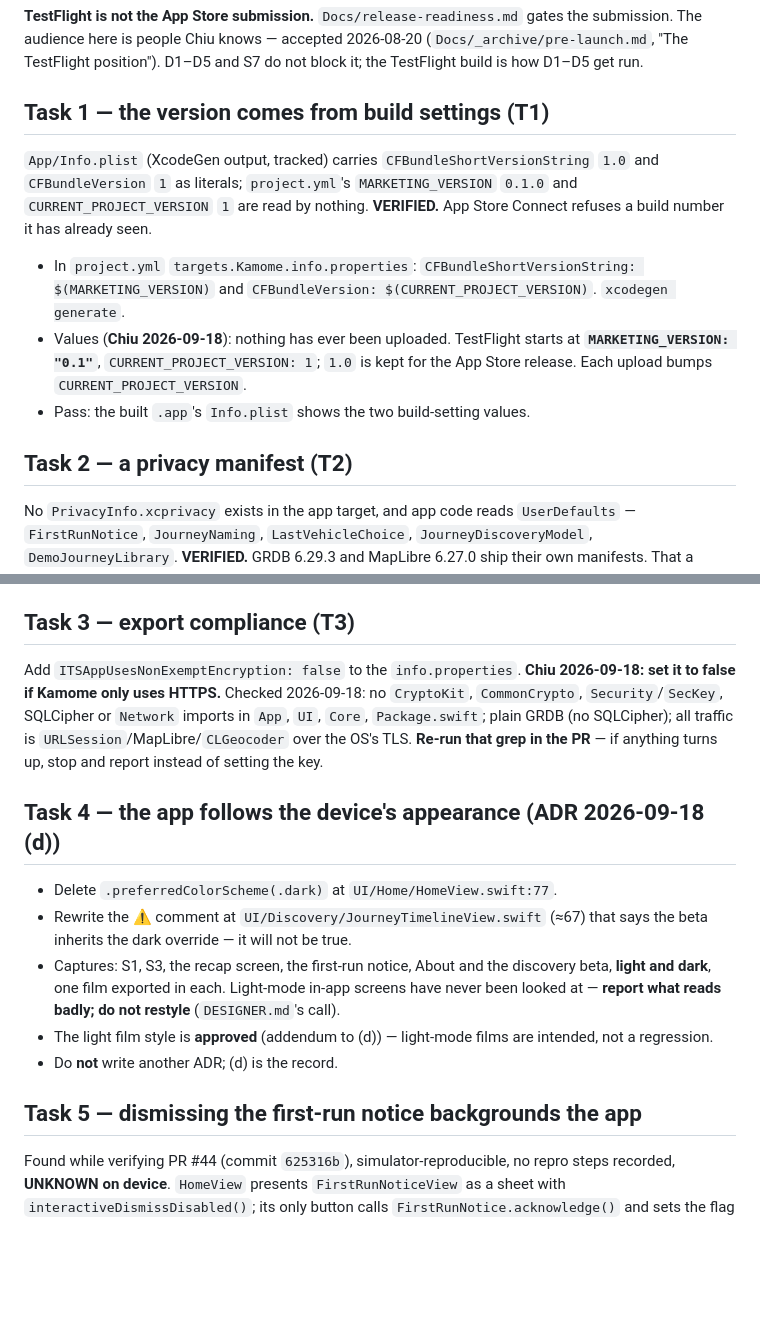
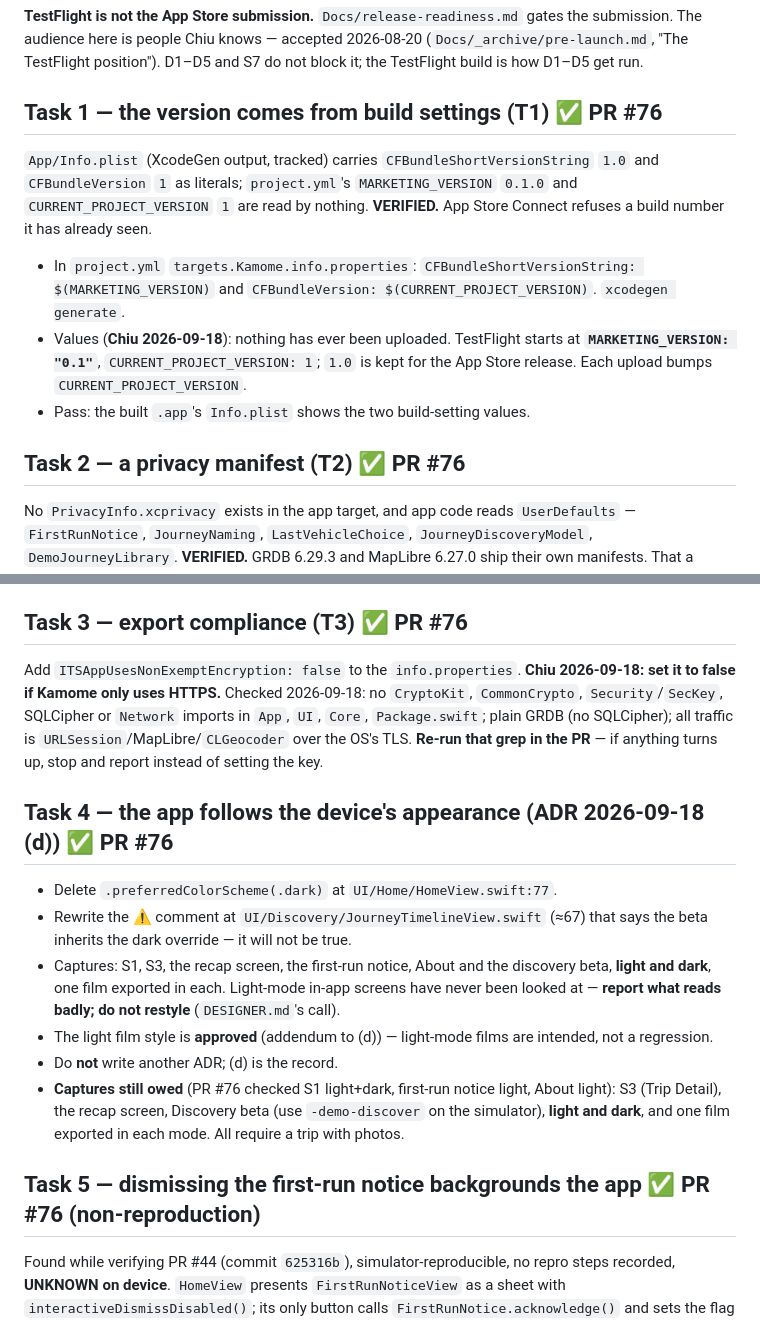
Before and after one commit to wen-chiu/kamome, a Markdown page: Docs/handoff-testflight.md, 2 parts joined by grey strips. GitHub-like rendering; blank space fills up the shorter version.

Commit message:
docs: mark T1–5 done in handoff, sync current-state to PR #75
HANDOFF.md: TestFlight entry updated — T1–5 done (PR #76), T6
pending. T5 recorded as non-reproduction on simulator, cause
unknown, device verification deferred to TestFlight testing.

Docs/handoff-testflight.md: T1–5 marked complete. T4 still-owed
captures listed (S3, recap, Discovery via -demo-discover, films
in light and dark).

Docs/current-state.md: Last synced bumped to PR #75.

Co-Authored-By: Claude Opus 4.6 <noreply@anthropic.com>

```diff
--- a/Docs/handoff-testflight.md
+++ b/Docs/handoff-testflight.md
@@ -9,7 +9,7 @@ gates the submission. The audience here is people Chiu knows — accepted
 2026-08-20 (`Docs/_archive/pre-launch.md`, "The TestFlight position"). D1–D5 and
 S7 do not block it; the TestFlight build is how D1–D5 get run.
 
-## Task 1 — the version comes from build settings (T1)
+## Task 1 — the version comes from build settings (T1) ✅ PR #76
 
 `App/Info.plist` (XcodeGen output, tracked) carries `CFBundleShortVersionString`
 `1.0` and `CFBundleVersion` `1` as literals; `project.yml`'s `MARKETING_VERSION`
@@ -24,7 +24,7 @@ App Store Connect refuses a build number it has already seen.
   kept for the App Store release. Each upload bumps `CURRENT_PROJECT_VERSION`.
 - Pass: the built `.app`'s `Info.plist` shows the two build-setting values.
 
-## Task 2 — a privacy manifest (T2)
+## Task 2 — a privacy manifest (T2) ✅ PR #76
 
 No `PrivacyInfo.xcprivacy` exists in the app target, and app code reads
 `UserDefaults` — `FirstRunNotice`, `JourneyNaming`, `LastVehicleChoice`,
@@ -44,7 +44,7 @@ MapLibre 6.27.0 ship their own manifests. That a missing one fails the upload
   Apple) is a product statement — Chiu's, owed at the App Store privacy label.
 - Pass: the file is in the built `.app`; `plutil -lint` clean.
 
-## Task 3 — export compliance (T3)
+## Task 3 — export compliance (T3) ✅ PR #76
 
 Add `ITSAppUsesNonExemptEncryption: false` to the `info.properties`.
 **Chiu 2026-09-18: set it to false if Kamome only uses HTTPS.** Checked 2026-09-18:
@@ -53,7 +53,7 @@ imports in `App`, `UI`, `Core`, `Package.swift`; plain GRDB (no SQLCipher); all
 traffic is `URLSession`/MapLibre/`CLGeocoder` over the OS's TLS. **Re-run that
 grep in the PR** — if anything turns up, stop and report instead of setting the key.
 
-## Task 4 — the app follows the device's appearance (ADR 2026-09-18 (d))
+## Task 4 — the app follows the device's appearance (ADR 2026-09-18 (d)) ✅ PR #76
 
 - Delete `.preferredColorScheme(.dark)` at `UI/Home/HomeView.swift:77`.
 - Rewrite the ⚠️ comment at `UI/Discovery/JourneyTimelineView.swift` (≈67) that
@@ -65,8 +65,12 @@ grep in the PR** — if anything turns up, stop and report instead of setting th
 - The light film style is **approved** (addendum to (d)) — light-mode films are
   intended, not a regression.
 - Do **not** write another ADR; (d) is the record.
+- **Captures still owed** (PR #76 checked S1 light+dark, first-run notice light,
+  About light): S3 (Trip Detail), the recap screen, Discovery beta (use
+  `-demo-discover` on the simulator), **light and dark**, and one film exported
+  in each mode. All require a trip with photos.
 
-## Task 5 — dismissing the first-run notice backgrounds the app
+## Task 5 — dismissing the first-run notice backgrounds the app ✅ PR #76 (non-reproduction)
 
 Found while verifying PR #44 (commit `625316b`), simulator-reproducible, no
 repro steps recorded, **UNKNOWN on device**. `HomeView` presents
```
Also changed, not shown: Docs/current-state.md (+1 -1 lines), HANDOFF.md (+4 -2 lines).
